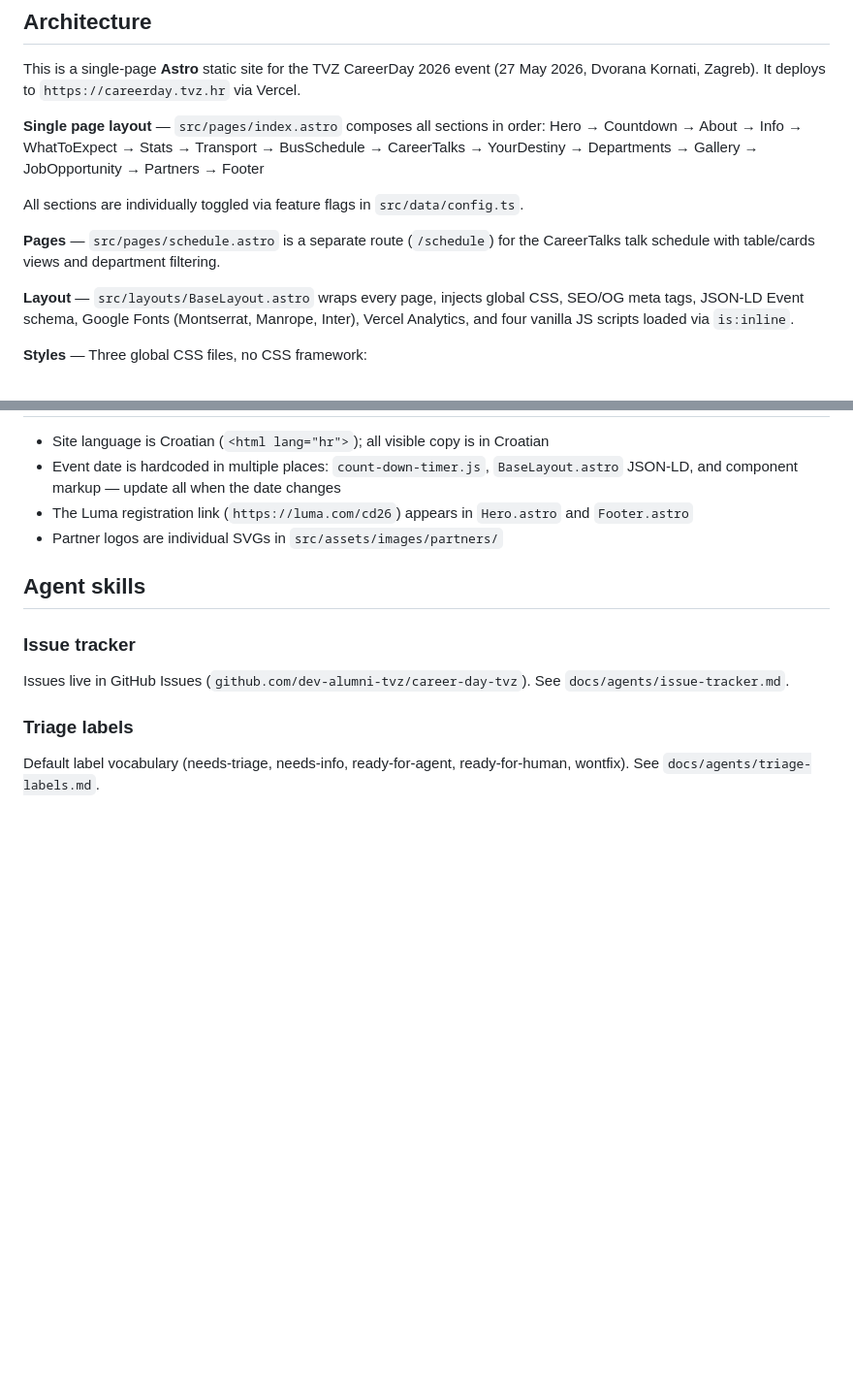
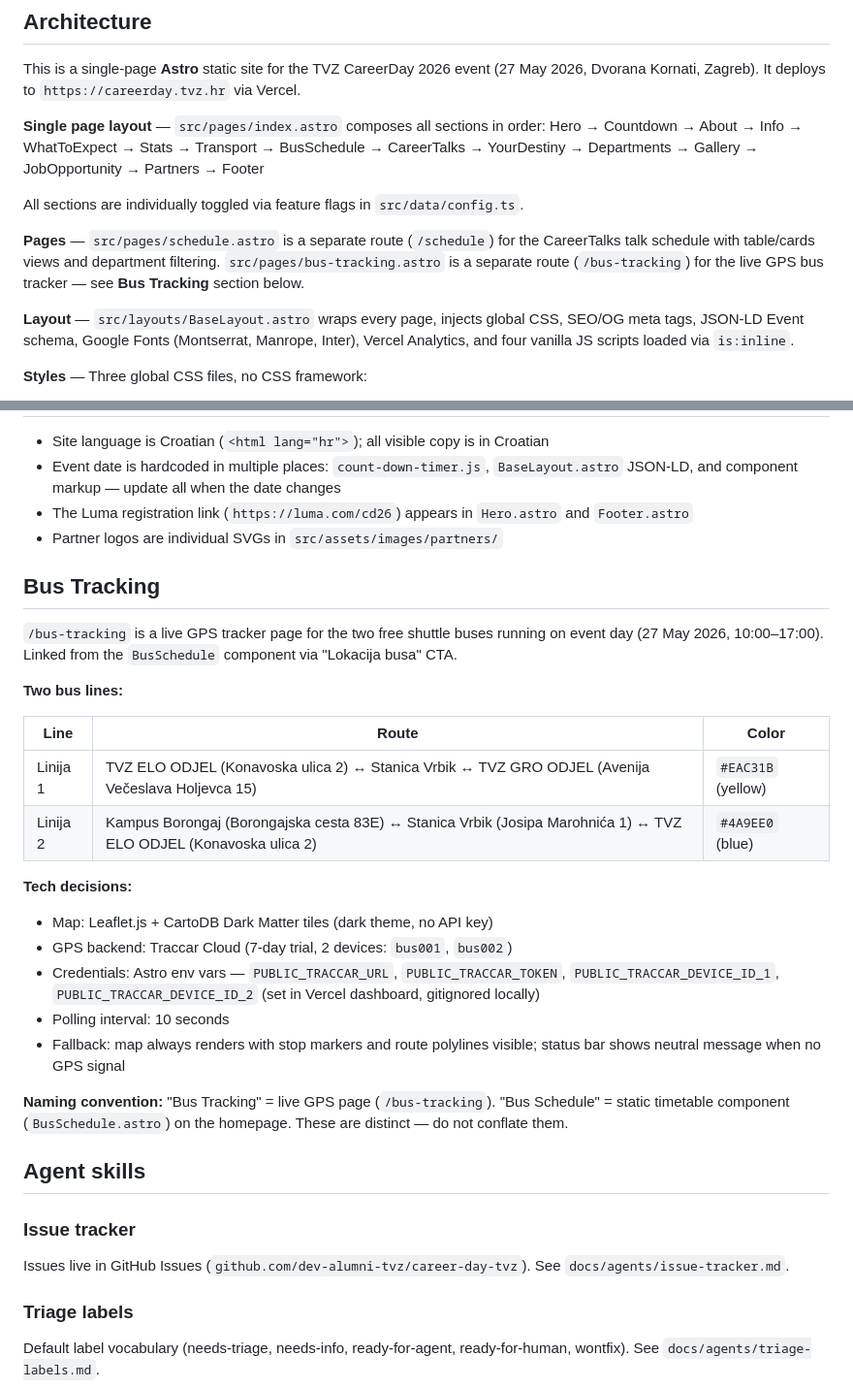
Before and after one commit to dev-alumni-tvz/career-day-tvz, a Markdown page: CLAUDE.md, 2 parts joined by grey strips. Shown at 97% size. Rendered like a GitHub page; blank space fills up the shorter version.

Commit message:
Document bus tracking architecture in CLAUDE.md
- add Bus Tracking section covering both bus lines, tech stack, and credentials
- extend Pages description to mention /bus-tracking route
- clarify naming convention: Bus Tracking (live GPS) vs Bus Schedule (static timetable)

```diff
--- a/CLAUDE.md
+++ b/CLAUDE.md
@@ -21,7 +21,7 @@ Hero → Countdown → About → Info → WhatToExpect → Stats → Transport
 
 All sections are individually toggled via feature flags in `src/data/config.ts`.
 
-**Pages** — `src/pages/schedule.astro` is a separate route (`/schedule`) for the CareerTalks talk schedule with table/cards views and department filtering.
+**Pages** — `src/pages/schedule.astro` is a separate route (`/schedule`) for the CareerTalks talk schedule with table/cards views and department filtering. `src/pages/bus-tracking.astro` is a separate route (`/bus-tracking`) for the live GPS bus tracker — see **Bus Tracking** section below.
 
 **Layout** — `src/layouts/BaseLayout.astro` wraps every page, injects global CSS, SEO/OG meta tags, JSON-LD Event schema, Google Fonts (Montserrat, Manrope, Inter), Vercel Analytics, and four vanilla JS scripts loaded via `is:inline`.
 
@@ -51,6 +51,26 @@ Key CSS variables defined in `:root`: `--primary-yellow: #EAC31B`, `--black: #0F
 - The Luma registration link (`https://luma.com/cd26`) appears in `Hero.astro` and `Footer.astro`
 - Partner logos are individual SVGs in `src/assets/images/partners/`
 
+## Bus Tracking
+
+`/bus-tracking` is a live GPS tracker page for the two free shuttle buses running on event day (27 May 2026, 10:00–17:00). Linked from the `BusSchedule` component via "Lokacija busa" CTA.
+
+**Two bus lines:**
+
+| Line | Route | Color |
+|---|---|---|
+| Linija 1 | TVZ ELO ODJEL (Konavoska ulica 2) ↔ Stanica Vrbik ↔ TVZ GRO ODJEL (Avenija Večeslava Holjevca 15) | `#EAC31B` (yellow) |
+| Linija 2 | Kampus Borongaj (Borongajska cesta 83E) ↔ Stanica Vrbik (Josipa Marohnića 1) ↔ TVZ ELO ODJEL (Konavoska ulica 2) | `#4A9EE0` (blue) |
+
+**Tech decisions:**
+- Map: Leaflet.js + CartoDB Dark Matter tiles (dark theme, no API key)
+- GPS backend: Traccar Cloud (7-day trial, 2 devices: `bus001`, `bus002`)
+- Credentials: Astro env vars — `PUBLIC_TRACCAR_URL`, `PUBLIC_TRACCAR_TOKEN`, `PUBLIC_TRACCAR_DEVICE_ID_1`, `PUBLIC_TRACCAR_DEVICE_ID_2` (set in Vercel dashboard, gitignored locally)
+- Polling interval: 10 seconds
+- Fallback: map always renders with stop markers and route polylines visible; status bar shows neutral message when no GPS signal
+
+**Naming convention:** "Bus Tracking" = live GPS page (`/bus-tracking`). "Bus Schedule" = static timetable component (`BusSchedule.astro`) on the homepage. These are distinct — do not conflate them.
+
 ## Agent skills
 
 ### Issue tracker
```
